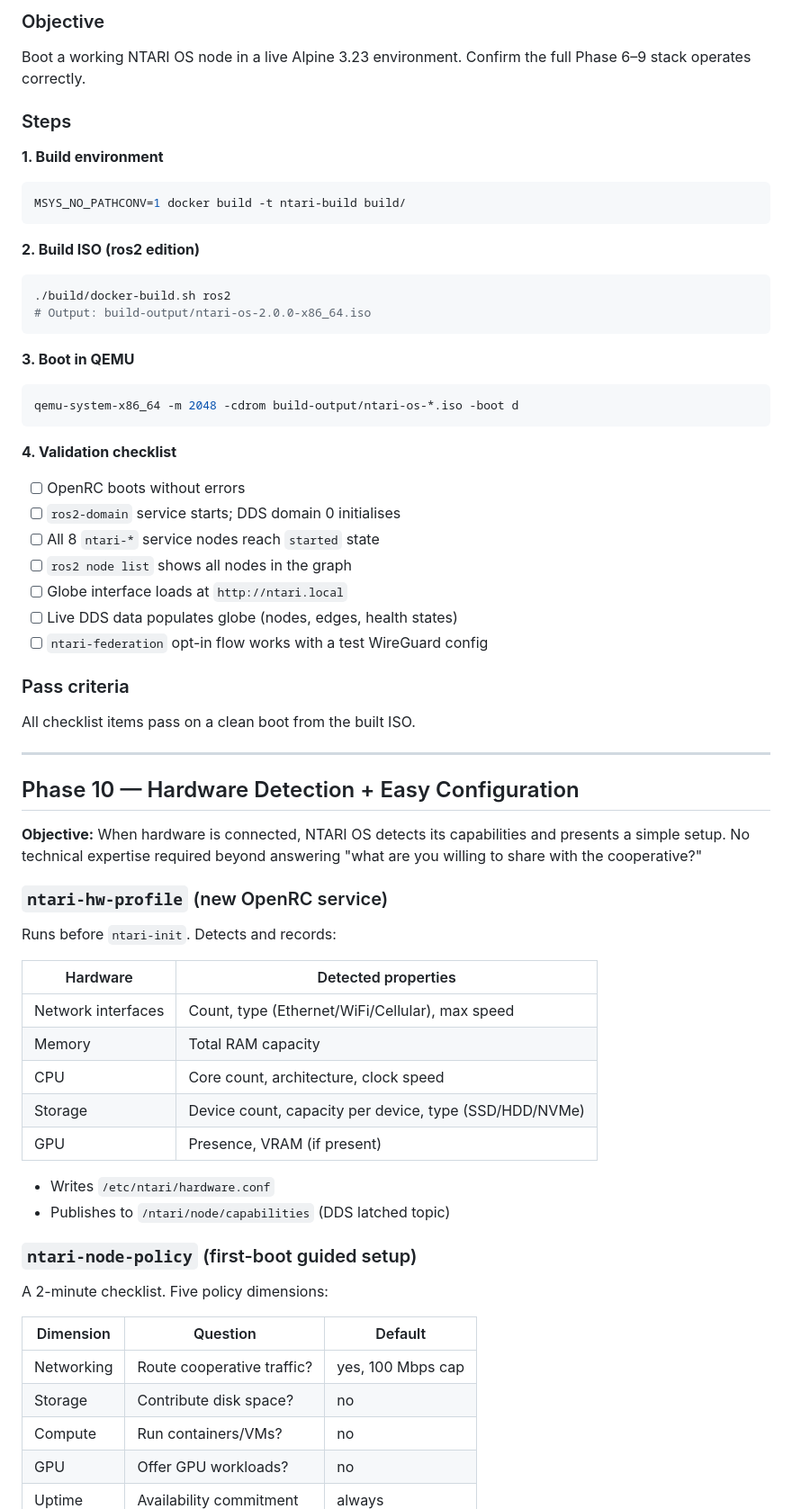
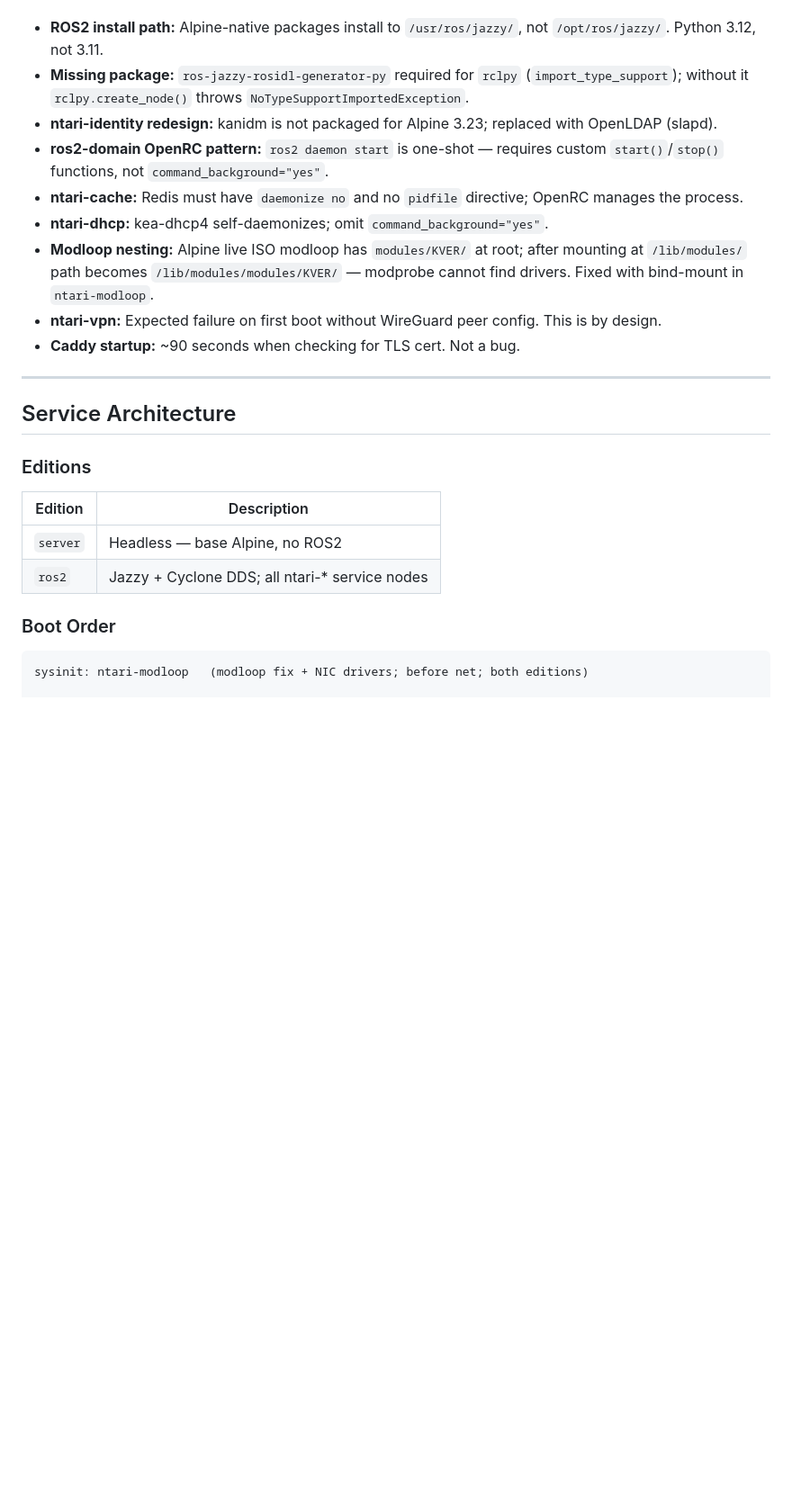
Before and after one commit to NetworkTheoryAppliedResearchInstitute/os, a Markdown page: DEVELOPMENT_PLAN.md, the part around one of its changes. Shown at 90% size. GitHub-like rendering; blank space fills up the shorter version.

````diff
--- a/DEVELOPMENT_PLAN.md
+++ b/DEVELOPMENT_PLAN.md
@@ -62,72 +71,36 @@ before Phase 10 development begins.
 
-### Objective
-
-Boot a working NTARI OS node in a live Alpine 3.23 environment. Confirm the
-full Phase 6–9 stack operates correctly.
-
-### Steps
-
-**1. Build environment**
-```sh
-MSYS_NO_PATHCONV=1 docker build -t ntari-build build/
-```
-
-**2. Build ISO (ros2 edition)**
-```sh
-./build/docker-build.sh ros2
-# Output: build-output/ntari-os-2.0.0-x86_64.iso
-```
-
-**3. Boot in QEMU**
-```sh
-qemu-system-x86_64 -m 2048 -cdrom build-output/ntari-os-*.iso -boot d
-```
-
-**4. Validation checklist**
-- [ ] OpenRC boots without errors
-- [ ] `ros2-domain` service starts; DDS domain 0 initialises
-- [ ] All 8 `ntari-*` service nodes reach `started` state
-- [ ] `ros2 node list` shows all nodes in the graph
-- [ ] Globe interface loads at `http://ntari.local`
-- [ ] Live DDS data populates globe (nodes, edges, health states)
-- [ ] `ntari-federation` opt-in flow works with a test WireGuard config
-
-### Pass criteria
-
-All checklist items pass on a clean boot from the built ISO.
+- **ROS2 install path:** Alpine-native packages install to `/usr/ros/jazzy/`,
+  not `/opt/ros/jazzy/`. Python 3.12, not 3.11.
+- **Missing package:** `ros-jazzy-rosidl-generator-py` required for `rclpy`
+  (`import_type_support`); without it `rclpy.create_node()` throws
+  `NoTypeSupportImportedException`.
+- **ntari-identity redesign:** kanidm is not packaged for Alpine 3.23;
+  replaced with OpenLDAP (slapd).
+- **ros2-domain OpenRC pattern:** `ros2 daemon start` is one-shot — requires
+  custom `start()`/`stop()` functions, not `command_background="yes"`.
+- **ntari-cache:** Redis must have `daemonize no` and no `pidfile` directive;
+  OpenRC manages the process.
+- **ntari-dhcp:** kea-dhcp4 self-daemonizes; omit `command_background="yes"`.
+- **Modloop nesting:** Alpine live ISO modloop has `modules/KVER/` at root;
+  after mounting at `/lib/modules/` path becomes `/lib/modules/modules/KVER/`
+  — modprobe cannot find drivers. Fixed with bind-mount in `ntari-modloop`.
+- **ntari-vpn:** Expected failure on first boot without WireGuard peer config.
+  This is by design.
+- **Caddy startup:** ~90 seconds when checking for TLS cert. Not a bug.
 
 ---
 
-## Phase 10 — Hardware Detection + Easy Configuration
+## Service Architecture
 
-**Objective:** When hardware is connected, NTARI OS detects its capabilities
-and presents a simple setup. No technical expertise required beyond answering
-"what are you willing to share with the cooperative?"
+### Editions
 
-### `ntari-hw-profile` (new OpenRC service)
+| Edition | Description |
+|---|---|
+| `server` | Headless — base Alpine, no ROS2 |
+| `ros2` | Jazzy + Cyclone DDS; all ntari-* service nodes |
 
-Runs before `ntari-init`. Detects and records:
+### Boot Order
 
-| Hardware | Detected properties |
-|---|---|
-| Network interfaces | Count, type (Ethernet/WiFi/Cellular), max speed |
-| Memory | Total RAM capacity |
-| CPU | Core count, architecture, clock speed |
-| Storage | Device count, capacity per device, type (SSD/HDD/NVMe) |
-| GPU | Presence, VRAM (if present) |
+```
+sysinit: ntari-modloop   (modloop fix + NIC drivers; before net; both editions)
 
-- Writes `/etc/ntari/hardware.conf`
-- Publishes to `/ntari/node/capabilities` (DDS latched topic)
-
-### `ntari-node-policy` (first-boot guided setup)
-
-A 2-minute checklist. Five policy dimensions:
-
-| Dimension | Question | Default |
-|---|---|---|
-| Networking | Route cooperative traffic? | yes, 100 Mbps cap |
-| Storage | Contribute disk space? | no |
-| Compute | Run containers/VMs? | no |
-| GPU | Offer GPU workloads? | no |
-| Uptime | Availability commitment | always |
-
````
Also changed, not shown: other parts of DEVELOPMENT_PLAN.md (+145 -210 lines).
